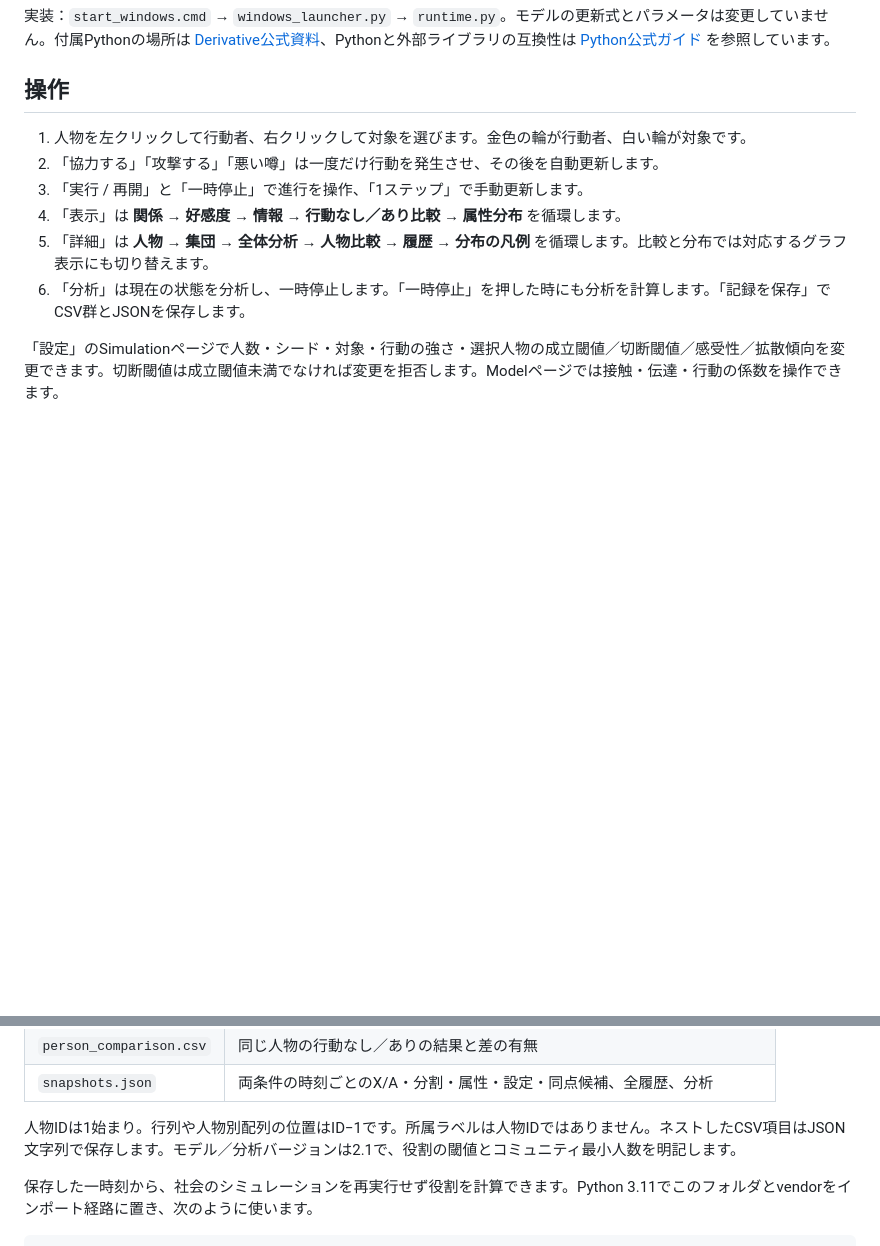
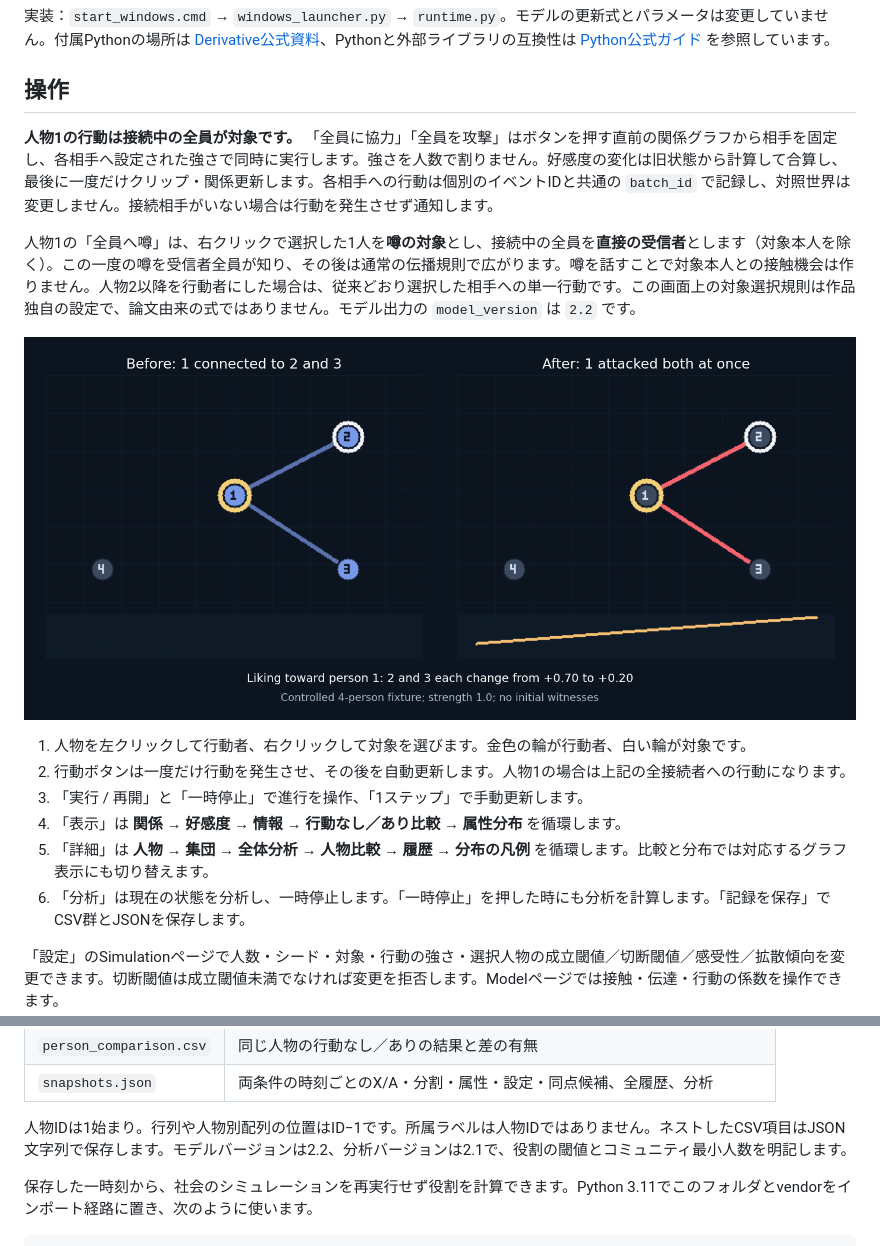
Before and after one commit to maton369/social-relationship-lab, a Markdown page: README.md, 2 parts joined by grey strips. Rendered like a GitHub page; pictures changed too: docs/screenshots/neighbor_action.png (added); blank space fills up the shorter version.

Commit message:
Apply person 1 actions to all current neighbors synchronously

```diff
--- a/README.md
+++ b/README.md
@@ -85,8 +85,14 @@ start_windows.cmd --launch-only
 
 ## 操作
 
+**人物1の行動は接続中の全員が対象です。** 「全員に協力」「全員を攻撃」はボタンを押す直前の関係グラフから相手を固定し、各相手へ設定された強さで同時に実行します。強さを人数で割りません。好感度の変化は旧状態から計算して合算し、最後に一度だけクリップ・関係更新します。各相手への行動は個別のイベントIDと共通の `batch_id` で記録し、対照世界は変更しません。接続相手がいない場合は行動を発生させず通知します。
+
+人物1の「全員へ噂」は、右クリックで選択した1人を**噂の対象**とし、接続中の全員を**直接の受信者**とします（対象本人を除く）。この一度の噂を受信者全員が知り、その後は通常の伝播規則で広がります。噂を話すことで対象本人との接触機会は作りません。人物2以降を行動者にした場合は、従来どおり選択した相手への単一行動です。この画面上の対象選択規則は作品独自の設定で、論文由来の式ではありません。モデル出力の `model_version` は `2.2` です。
+
+![4人の確認用ネットワークで人物1が隣接者2・3の両方を一度に攻撃した前後。両方の人物から1への評価が0.70から0.20へ低下し、2本の関係が切断される](docs/screenshots/neighbor_action.png)
+
 1. 人物を左クリックして行動者、右クリックして対象を選びます。金色の輪が行動者、白い輪が対象です。
-2. 「協力する」「攻撃する」「悪い噂」は一度だけ行動を発生させ、その後を自動更新します。
+2. 行動ボタンは一度だけ行動を発生させ、その後を自動更新します。人物1の場合は上記の全接続者への行動になります。
 3. 「実行 / 再開」と「一時停止」で進行を操作、「1ステップ」で手動更新します。
 4. 「表示」は **関係 → 好感度 → 情報 → 行動なし／あり比較 → 属性分布** を循環します。
 5. 「詳細」は **人物 → 集団 → 全体分析 → 人物比較 → 履歴 → 分布の凡例** を循環します。比較と分布では対応するグラフ表示にも切り替えます。
@@ -191,7 +197,7 @@ CPMの `ΣC(内部関係本数−γ|C|(|C|−1)/2)` を公開実装のLeidenで
 | `person_comparison.csv` | 同じ人物の行動なし／ありの結果と差の有無 |
 | `snapshots.json` | 両条件の時刻ごとのX/A・分割・属性・設定・同点候補、全履歴、分析 |
 
-人物IDは1始まり。行列や人物別配列の位置はID−1です。所属ラベルは人物IDではありません。ネストしたCSV項目はJSON文字列で保存します。モデル／分析バージョンは2.1で、役割の閾値とコミュニティ最小人数を明記します。
+人物IDは1始まり。行列や人物別配列の位置はID−1です。所属ラベルは人物IDではありません。ネストしたCSV項目はJSON文字列で保存します。モデルバージョンは2.2、分析バージョンは2.1で、役割の閾値とコミュニティ最小人数を明記します。
 
 保存した一時刻から、社会のシミュレーションを再実行せず役割を計算できます。Python 3.11でこのフォルダとvendorをインポート経路に置き、次のように使います。
 
```
Also changed, not shown: 5 other files.
